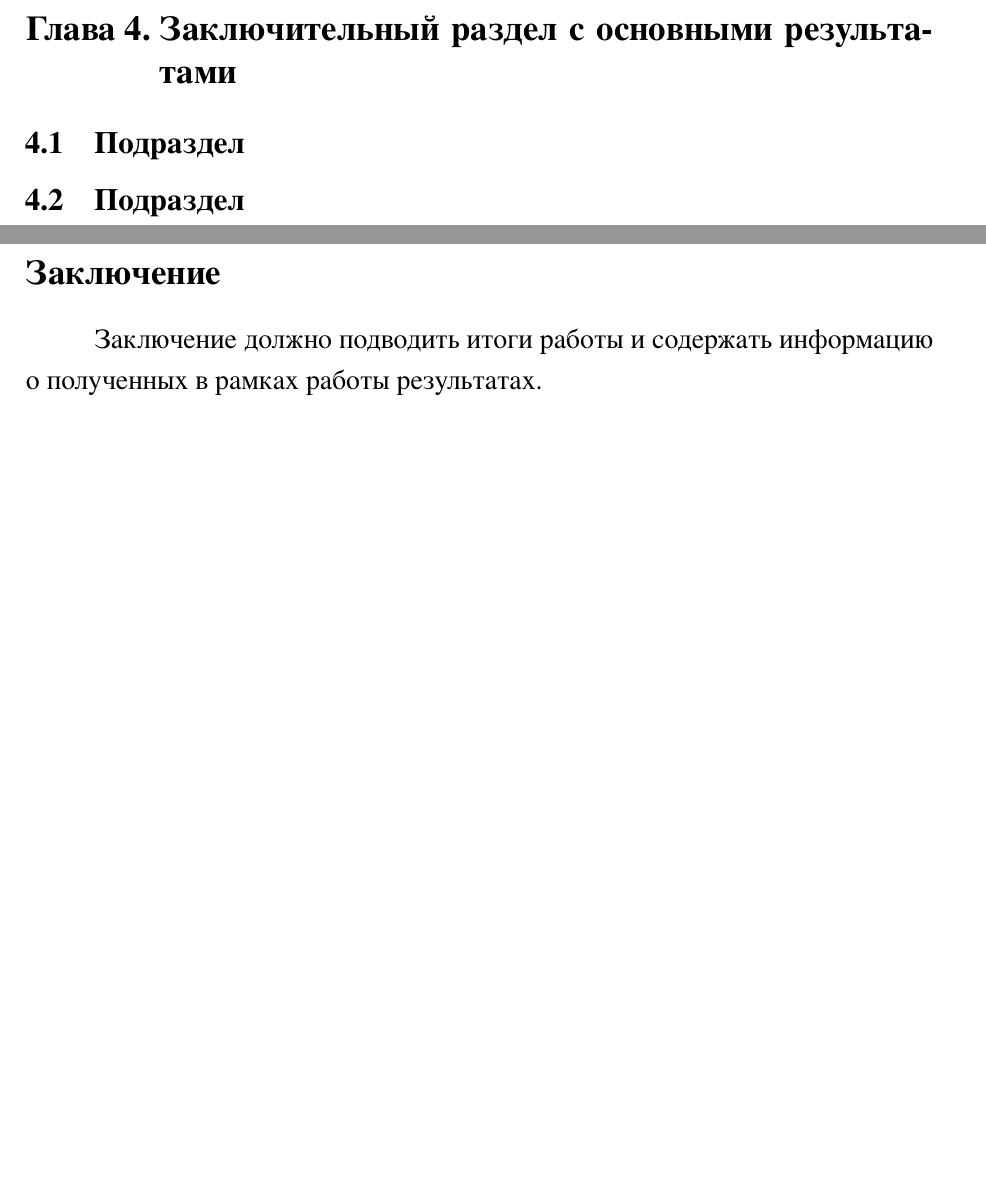
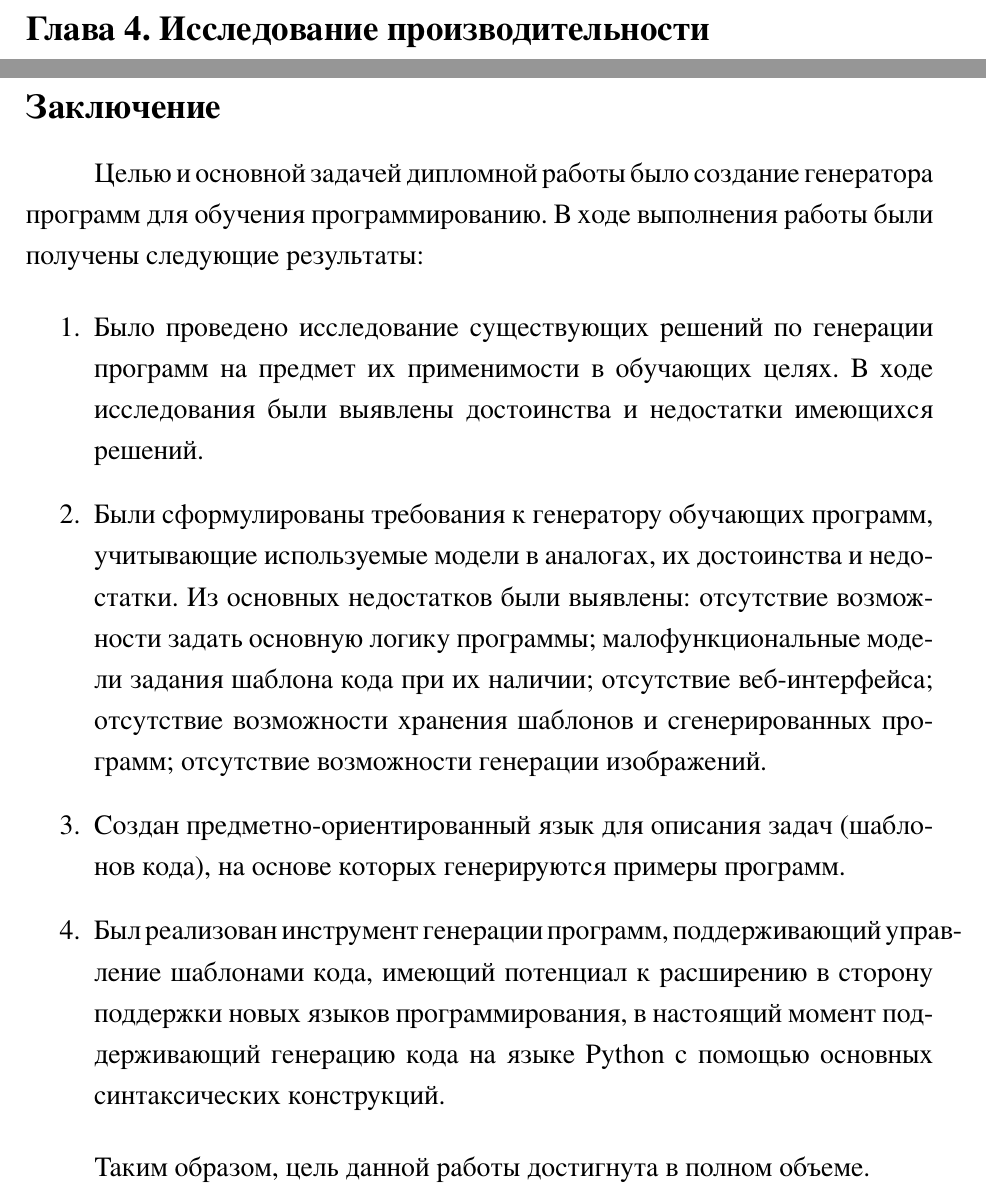
Before and after one commit to neckbosov/bosov-diploma, a LaTeX thesis (thesis/thesis-main.tex, which reads thesis/items/chap4.tex, thesis/items/concl.tex): two parts of pages 25 and 26 of 29, joined at a grey line, cut at the place of the change, the shorter picture padded with empty space. The pictures show the PDF file thesis/thesis-main.pdf that the author committed with the source.

Commit message:
Add conclusion

```diff
--- a/thesis/items/chap4.tex
+++ b/thesis/items/chap4.tex
@@ -1,10 +1,4 @@
-% !TEX root = ../main.tex
+% !TEX root = ../thesis-main.tex
 
 
-\section{Заключительный раздел с основными результатами}
-
-\subsection{Подраздел}
-
-
-
-\subsection{Подраздел}
+\section{Исследование производительности}
--- a/thesis/items/concl.tex
+++ b/thesis/items/concl.tex
@@ -1,3 +1,23 @@
+% !TEX root = ../thesis-main.tex
 \specialsection{Заключение}
 
-Заключение должно подводить итоги работы и содержать информацию о полученных в рамках работы результатах.
+Целью и основной задачей дипломной работы было создание генератора программ для обучения
+программированию. В ходе выполнения работы были получены следующие результаты:
+
+\begin{enumerate}
+    \item Было проведено исследование существующих решений по генерации программ на
+          предмет их применимости в обучающих целях. В ходе исследования были выявлены достоинства и
+          недостатки имеющихся решений.
+    \item Были сформулированы требования к генератору обучающих программ, учитывающие используемые
+          модели в аналогах, их достоинства и недостатки. Из основных недостатков были выявлены: отсутствие возможности
+          задать основную логику программы; малофункциональные модели задания шаблона кода при их
+          наличии; отсутствие веб-интерфейса; отсутствие возможности хранения шаблонов и
+          сгенерированных программ; отсутствие возможности генерации изображений.
+    \item Создан предметно-ориентированный язык для описания задач (шаблонов кода), на основе которых генерируются примеры программ.
+    \item Был реализован инструмент генерации программ, поддерживающий управление
+          шаблонами кода, имеющий потенциал к расширению в сторону поддержки новых языков
+          программирования, в настоящий момент поддерживающий генерацию кода на языке Python
+          с помощью основных синтаксических конструкций.
+\end{enumerate}
+
+Таким образом, цель данной работы достигнута в полном объеме.
```
Also changed, not shown: thesis/items/chap1.tex (+1 -0 lines), thesis/items/chap2.tex (+1 -0 lines), thesis/items/chap3.tex (+1 -0 lines), thesis/items/intro.tex (+1 -0 lines), thesis/items/problem.tex (+1 -0 lines), thesis/thesis-main.pdf.
